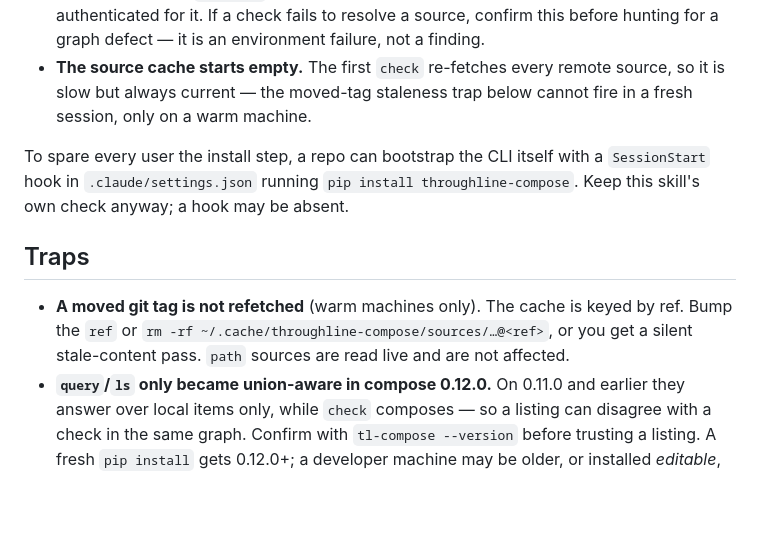
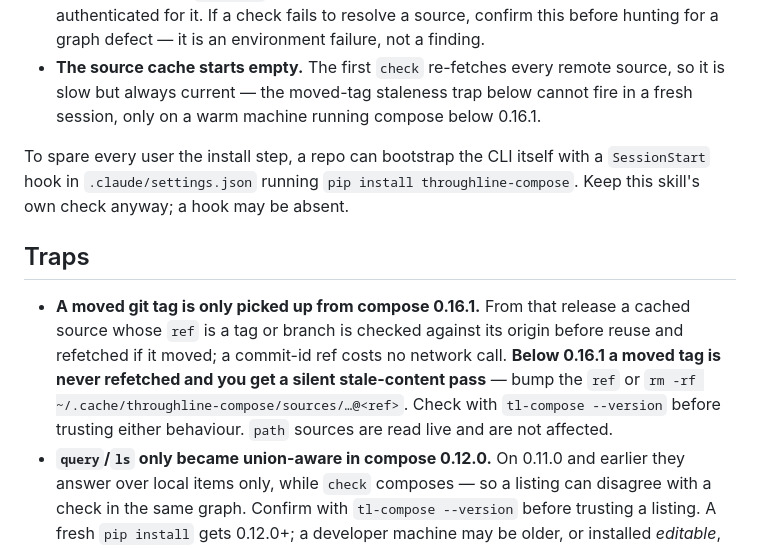
Before and after one commit to rhodium-org/throughline-skills, a Markdown page: skills/throughline-multigraph/SKILL.md, the part around the change. Rendered like a GitHub page; blank space fills up the shorter version.

Commit message:
Describe the source cache the tool now has (throughline-compose:SR-0043)
The moved-tag trap said a moved tag is never refetched and told the reader to clear
the cache by hand. throughline-compose 0.16.1 checks a cached tag or branch against
its origin before reusing it, so that advice now sends an agent clearing caches to
fix a problem it does not have.

Both behaviours are stated, because this plugin is installed against whatever
version the machine has, and the trap is real below 0.16.1 — so the version is the
thing to check rather than a single answer to memorise.

Co-Authored-By: Claude Opus 4.7 <noreply@anthropic.com>

```diff
--- a/skills/throughline-multigraph/SKILL.md
+++ b/skills/throughline-multigraph/SKILL.md
@@ -180,7 +180,8 @@ three things:
   hunting for a graph defect — it is an environment failure, not a finding.
 - **The source cache starts empty.** The first `check` re-fetches every remote
   source, so it is slow but always current — the moved-tag staleness trap below
-  cannot fire in a fresh session, only on a warm machine.
+  cannot fire in a fresh session, only on a warm machine running compose below
+  0.16.1.
 
 To spare every user the install step, a repo can bootstrap the CLI itself with a
 `SessionStart` hook in `.claude/settings.json` running `pip install
@@ -188,10 +189,13 @@ throughline-compose`. Keep this skill's own check anyway; a hook may be absent.
 
 ## Traps
 
-- **A moved git tag is not refetched** (warm machines only). The cache is keyed by
-  ref. Bump the `ref` or `rm -rf ~/.cache/throughline-compose/sources/…@<ref>`, or
-  you get a silent stale-content pass. `path` sources are read live and are not
-  affected.
+- **A moved git tag is only picked up from compose 0.16.1.** From that release a
+  cached source whose `ref` is a tag or branch is checked against its origin before
+  reuse and refetched if it moved; a commit-id ref costs no network call. **Below
+  0.16.1 a moved tag is never refetched and you get a silent stale-content pass** —
+  bump the `ref` or `rm -rf ~/.cache/throughline-compose/sources/…@<ref>`. Check
+  with `tl-compose --version` before trusting either behaviour. `path` sources are
+  read live and are not affected.
 - **`query`/`ls` only became union-aware in compose 0.12.0.** On 0.11.0 and
   earlier they answer over local items only, while `check` composes — so a listing
   can disagree with a check in the same graph. Confirm with `tl-compose --version`
```
